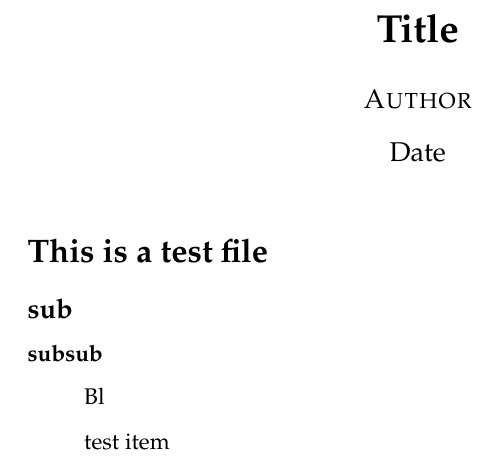
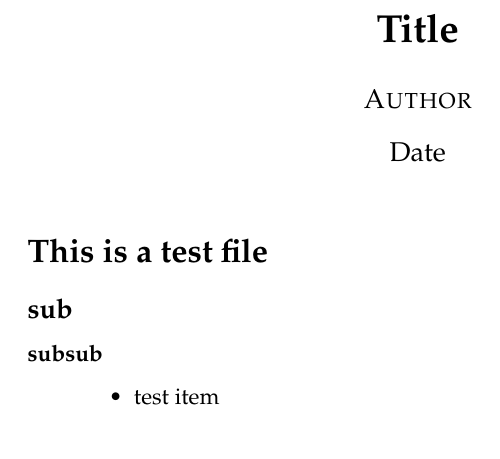
Before and after one commit to bobgonzalez/pyTex, a LaTeX document (file.tex): part of page 1 of 2, cut so that both start at the same text. Compiled offline with pdfLaTeX.

Commit message:
fixed typo

```diff
--- a/file.tex
+++ b/file.tex
@@ -13,8 +13,7 @@
 \subsection*{sub}
 \subsubsection*{subsub}
 \begin{displayquote}
-Bl
-
+\begin{itemize}
 \item test item
 \end{itemize}
 \end{displayquote}
```
Also changed, not shown: file.txt (+1 -1 lines).
